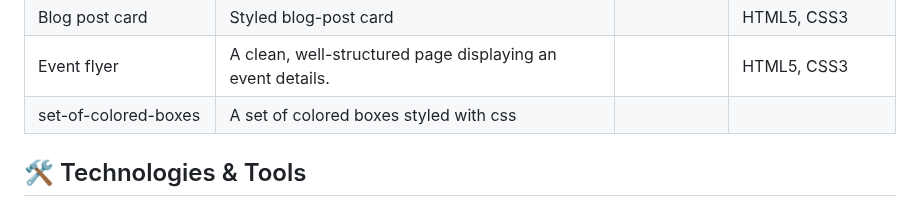
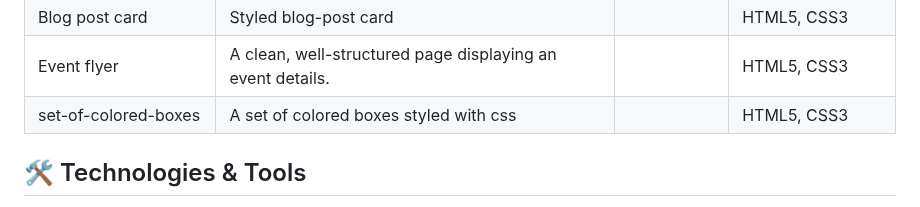
Before and after one commit to nHallecn/freeCodeCamp-projects, a Markdown page: README.md, the part around the change. Drawn GitHub-style.

```diff
--- a/README.md
+++ b/README.md
@@ -30,7 +30,7 @@ Here is a list of the projects I have completed so far. Each project is located
 To do list |A styled to-do list |  |HTML5,CSS3
 |Blog post card | Styled blog-post card| |HTML5, CSS3
 |Event flyer                    |A clean, well-structured page displaying an event details.	           |                 |HTML5, CSS3
-|set-of-colored-boxes| A set of colored boxes styled with css| | |
+|set-of-colored-boxes| A set of colored boxes styled with css| |HTML5, CSS3 |
 ## 🛠️ Technologies & Tools
 
 This curriculum covers a wide range of modern web development technologies. The main tools I am using throughout these projects include:
```
